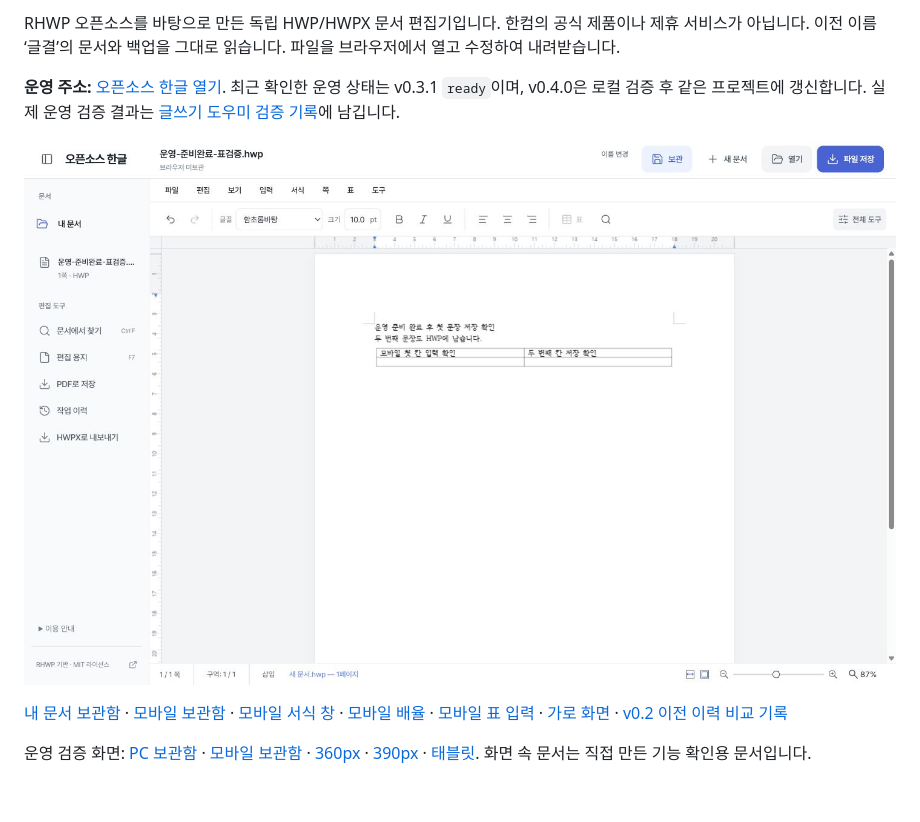
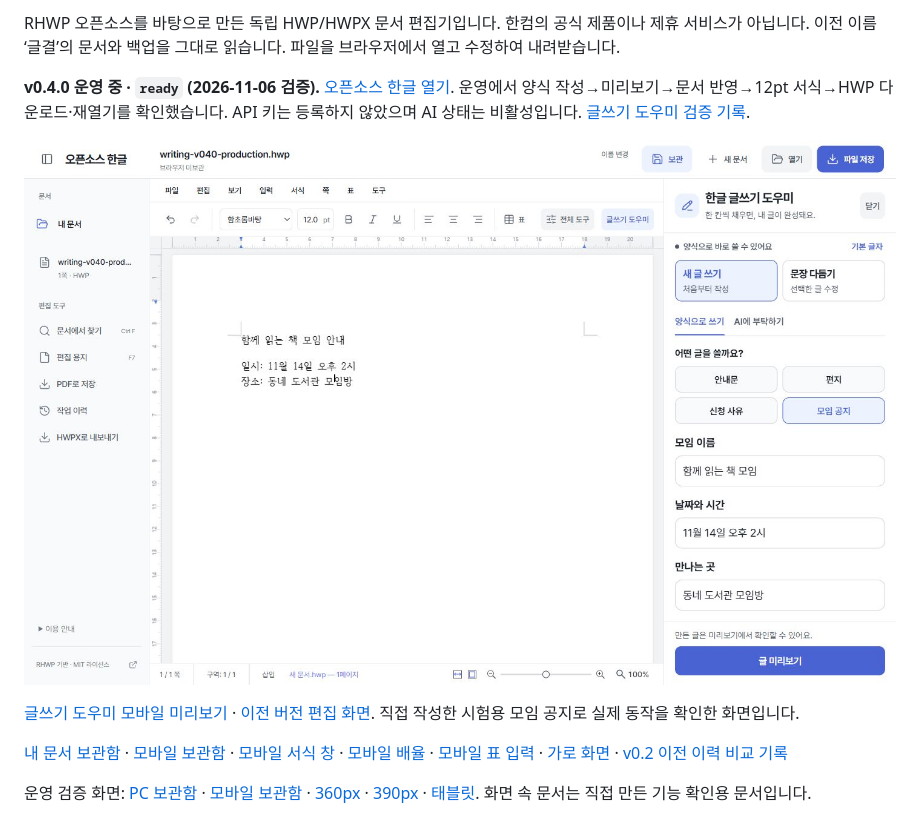
Before and after one commit to boclair98/rhwp-workspace, a Markdown page: README.md, the part around the change. GitHub-like rendering; pictures changed too: screenshots/writing-v040-desktop.png (added); blank space fills up the shorter version.

Commit message:
docs: record v0.4 production verification and writing screenshots

```diff
--- a/README.md
+++ b/README.md
@@ -33,9 +33,11 @@ PC에서는 오른쪽 패널이나 도구 모음의 **글쓰기 도우미**, 작
 
 RHWP 오픈소스를 바탕으로 만든 독립 HWP/HWPX 문서 편집기입니다. 한컴의 공식 제품이나 제휴 서비스가 아닙니다. 이전 이름 ‘글결’의 문서와 백업을 그대로 읽습니다. 파일을 브라우저에서 열고 수정하여 내려받습니다.
 
-**운영 주소:** [오픈소스 한글 열기](https://rhwp-workspace.coders.kr). 최근 확인한 운영 상태는 v0.3.1 `ready`이며, v0.4.0은 로컬 검증 후 같은 프로젝트에 갱신합니다. 실제 운영 검증 결과는 [글쓰기 도우미 검증 기록](AI_PANEL_CHECKS.md)에 남깁니다.
+**v0.4.0 운영 중 · `ready` (2026-11-06 검증).** [오픈소스 한글 열기](https://rhwp-workspace.coders.kr). 운영에서 양식 작성→미리보기→문서 반영→12pt 서식→HWP 다운로드·재열기를 확인했습니다. API 키는 등록하지 않았으며 AI 상태는 비활성입니다. [글쓰기 도우미 검증 기록](AI_PANEL_CHECKS.md).
 
-![운영 오픈소스 한글의 데스크톱 문서 편집 화면](screenshots/production-desktop.jpg)
+![운영 오픈소스 한글의 문서 편집기와 글쓰기 도우미](screenshots/writing-v040-desktop.png)
+
+[글쓰기 도우미 모바일 미리보기](screenshots/writing-v040-mobile.png) · [이전 버전 편집 화면](screenshots/production-desktop.jpg). 직접 작성한 시험용 모임 공지로 실제 동작을 확인한 화면입니다.
 
 [내 문서 보관함](screenshots/production-library-desktop.jpg) · [모바일 보관함](screenshots/production-library-mobile.jpg) · [모바일 서식 창](screenshots/production-mobile-format.jpg) · [모바일 배율](screenshots/production-mobile-zoom.jpg) · [모바일 표 입력](screenshots/production-mobile-table.jpg) · [가로 화면](screenshots/production-mobile-landscape.jpg) · [v0.2 이전 이력 비교 기록](screenshots/history-migration.jpg)
 
```
Also changed, not shown: AI_PANEL_CHECKS.md (+10 -1 lines), screenshots/writing-v040-mobile.png (added).
